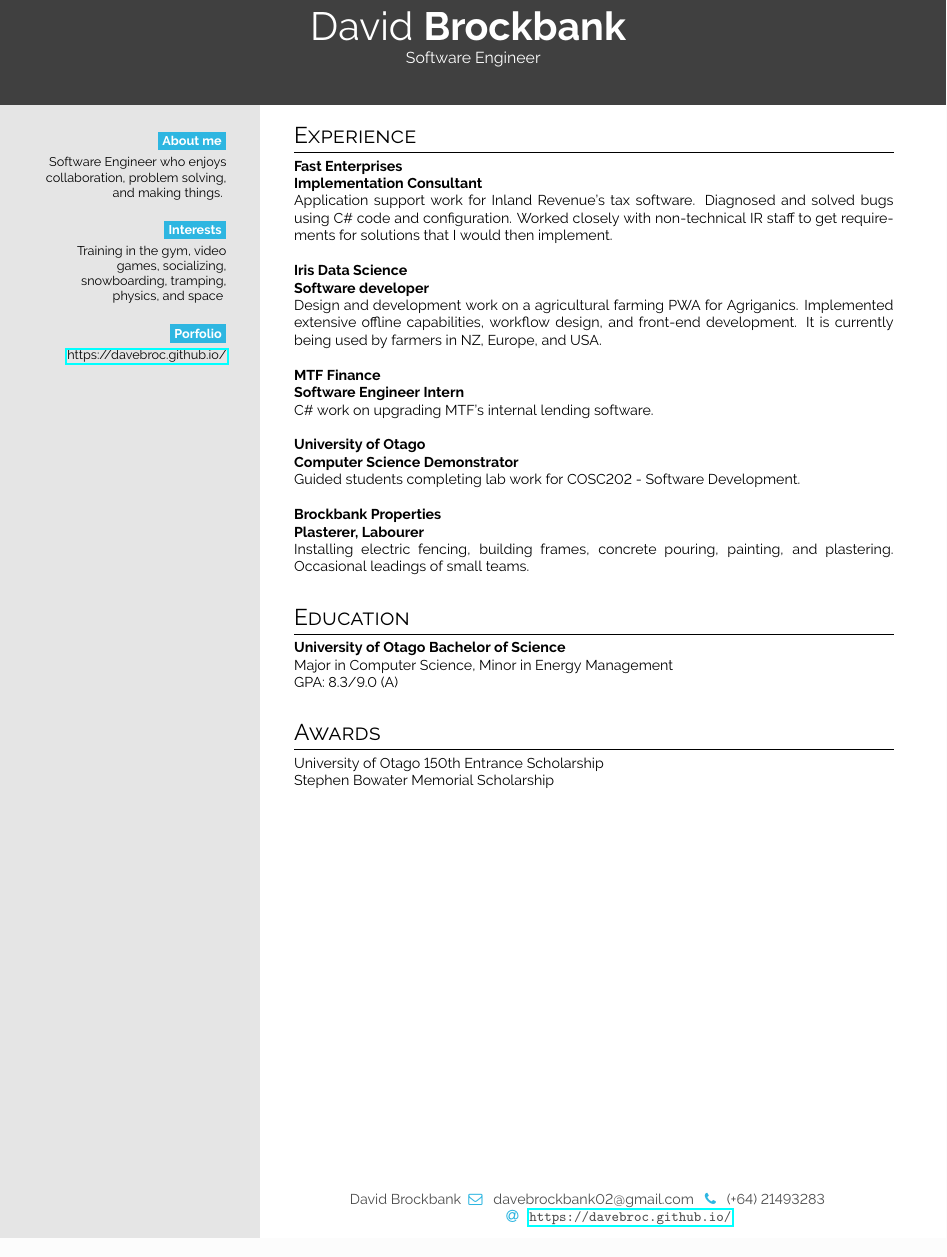
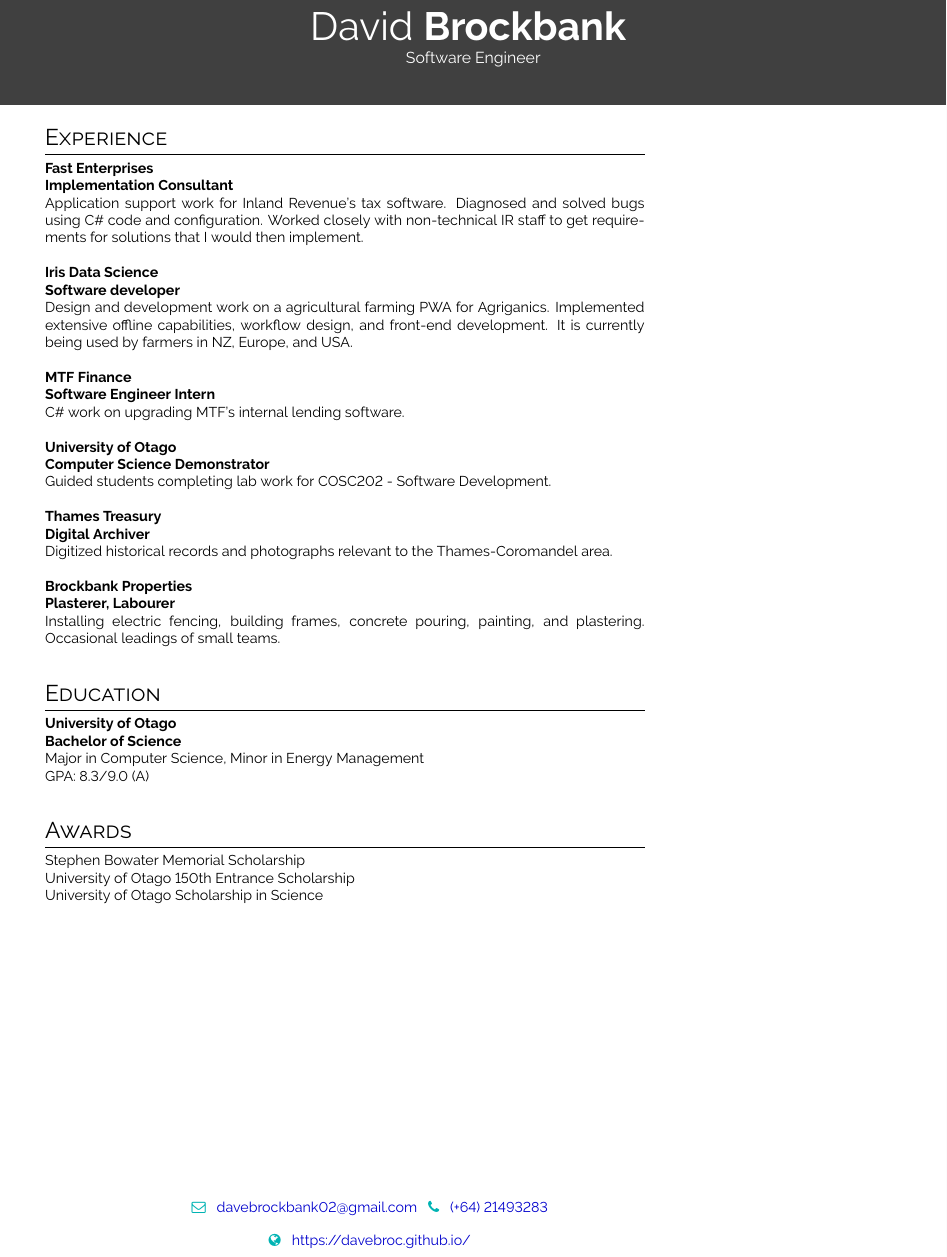
Before and after one commit to davebroc/porfolio, a LaTeX CV (src/PDF/David_Brockbank_CV(21).tex): part of the page, cut so that both start at the same text. Compiled offline with pdfLaTeX.

Commit message:
Cleaned CV links

```diff
--- a/src/PDF/David_Brockbank_CV(7).tex
+++ b/src/PDF/David_Brockbank_CV(21).tex
@@ -1,10 +1,16 @@
-\documentclass[lighthipster]{simplehipstercv}
+\documentclass[withoutsidebar]{simplehipstercv}
     % available options are: darkhipster, lighthipster, pastel, allblack, grey, verylight, withoutsidebar
     % withoutsidebar
     \usepackage[utf8]{inputenc}
     \usepackage[default]{raleway}
     \usepackage[margin=1cm, a4paper]{geometry}
-
+    \usepackage{xcolor}
+    \hypersetup{
+        colorlinks,
+        linkcolor={red!50!black},
+        citecolor={blue!50!black},
+        urlcolor={blue!80!black}
+    }
     %------------------------------------------------------------------ Variablen
 
     \newlength{\rightcolwidth}
@@ -13,7 +19,7 @@
     \setlength{\rightcolwidth}{0.75\textwidth}
 
     %------------------------------------------------------------------
-    \title{New Simple CV}
+    \title{CV}
     \author{\LaTeX{} Ninja}
     \date{June 2019}
 
@@ -28,55 +34,55 @@
 
 
     % this has to be here so the paracols starts..
-    \subsection*{}
-    \vspace{4em}
+    % \subsection*{}
+    \vspace{8em}
 
-    \setlength{\columnsep}{1.5cm}
-    \columnratio{0.23}[0.75]
-    \begin{paracol}{2}
-    \hbadness5000
-    %\backgroundcolor{c[1]}[rgb]{1,1,0.8} % cream yellow for column-1 %\backgroundcolor{g}[rgb]{0.8,1,1} % \backgroundcolor{l}[rgb]{0,0,0.7} % dark blue for left margin
+    % \setlength{\columnsep}{1.5cm}
+%     \columnratio{0.23}[0.75]
+%     \begin{paracol}{2}
+%     \hbadness5000
+%     %\backgroundcolor{c[1]}[rgb]{1,1,0.8} % cream yellow for column-1 %\backgroundcolor{g}[rgb]{0.8,1,1} % \backgroundcolor{l}[rgb]{0,0,0.7} % dark blue for left margin
 
-    \paracolbackgroundoptions
+%     \paracolbackgroundoptions
 
-    % 0.9,0.9,0.9 -- 0.8,0.8,0.8
+%     % 0.9,0.9,0.9 -- 0.8,0.8,0.8
 
 
-    \footnotesize
-    {\setasidefontcolour
-    \flushright
-    \begin{center}
-    \end{center}
+%     \footnotesize
+%     {\setasidefontcolour
+%     \flushright
+%     \begin{center}
+%     \end{center}
 
-    \bg{cvgreen}{white}{About me}\\[0.5em]
+%     \bg{cvgreen}{white}{About me}\\[0.5em]
 
-    {\footnotesize
-Software Engineer who enjoys collaboration, problem solving, and making things.
-}
+%     {\footnotesize
+% Software Engineer who enjoys collaboration, problem solving, and making things.
+% }
 
-    \bigskip
+%     \bigskip
 
-    \bg{cvgreen}{white}{Interests}\\[0.5em]
-    Training in the gym,
-    video games,
-    socializing,
-    snowboarding,
-    tramping,
-    physics,
-    and
-    space
-    \bigskip
+%     \bg{cvgreen}{white}{Interests}\\[0.5em]
+%     Training in the gym,
+%     video games,
+%     socializing,
+%     snowboarding,
+%     tramping,
+%     physics,
+%     and
+%     space
+%     \bigskip
 
-    \bg{cvgreen}{white}{Porfolio}\\[0.5em]
-    \href{https://davebroc.github.io/}{https://davebroc.github.io/}
+%     \bg{cvgreen}{white}{Porfolio}\\[0.5em]
+%     \href{https://davebroc.github.io/}{https://davebroc.github.io/}
 
 
-    \phantom{turn the page}
+%     \phantom{turn the page}
 
-    \phantom{turn the page}
-    }
+%     \phantom{turn the page}
+%     }
     %-----------------------------------------------------------
-    \switchcolumn
+    % \switchcolumn
 
     \small
 
@@ -101,6 +107,10 @@
     \textbf{Computer Science Demonstrator}\\
     Guided students completing lab work for COSC202 - Software Development.\\
 
+    \textbf{Thames Treasury}\\
+    \textbf{Digital Archiver}\\
+    Digitized historical records and photographs relevant to the Thames-Coromandel area.\\
+
     \textbf{Brockbank Properties}\\
     \textbf{Plasterer, Labourer}\\
     Installing electric fencing, building frames, concrete pouring, painting, and plastering. Occasional leadings of small teams.\\
@@ -124,8 +134,9 @@
 
     \begin{minipage}[t]{0.7\textwidth}
     \section*{Awards}
+    Stephen Bowater Memorial Scholarship\\
     University of Otago 150th Entrance Scholarship\\
-    Stephen Bowater Memorial Scholarship
+    University of Otago Scholarship in Science
     \bigskip
 
 
@@ -146,28 +157,23 @@
     \bigskip
     \bigskip
     \bigskip
-    \bigskip
-    \bigskip
-    \bigskip
-    \bigskip
-    \bigskip
-    \bigskip
-    \bigskip
-    \bigskip
-    \bigskip
-    \bigskip
-    \bigskip
-    \bigskip
 \setlength{\parindent}{0pt}
 \begin{minipage}[t]{\rightcolwidth}
-\begin{center}\fontfamily{\sfdefault}\selectfont \color{black!70}
-{\small David Brockbank\icon{\faEnvelopeO}{cvgreen}{} davebrockbank02@gmail.com  \icon{\faPhone}{cvgreen}{} (+64) 21493283 \newline\icon{\faAt}{cvgreen}{} \protect\url{https://davebroc.github.io/}
+
+\fontfamily{\sfdefault}\selectfont \color{black!70}
+{\begin{center}\small
+    \href{mailto:davebrockbank02@gmail.com}{\icon{\faEnvelopeO}{cvgreen}{} davebrockbank02@gmail.com}
+    \href{tel:021493283}{\icon{\faPhone}{cvgreen}{} (+64) 21493283}
+ \end{center}
+\begin{center}
+    \href{https://davebroc.github.io/}{\icon{\faGlobe}{cvgreen}{} https://davebroc.github.io/}
+\end{center}
 }
-\end{center}
 \end{minipage}
 
 
 
-    \end{paracol}
+
+    % \end{paracol}
 
     \end{document}
```
Also changed, not shown: src/PDF/David_Brockbank_CV(21).pdf (added), src/PDF/David_Brockbank_CV(21).tex (2 more changed lines), 12 other files.
